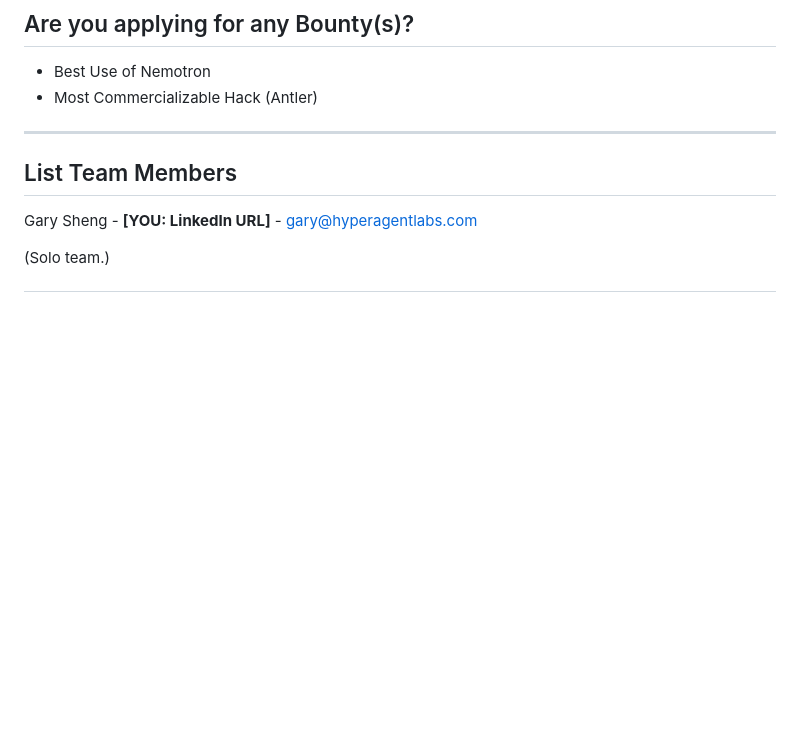
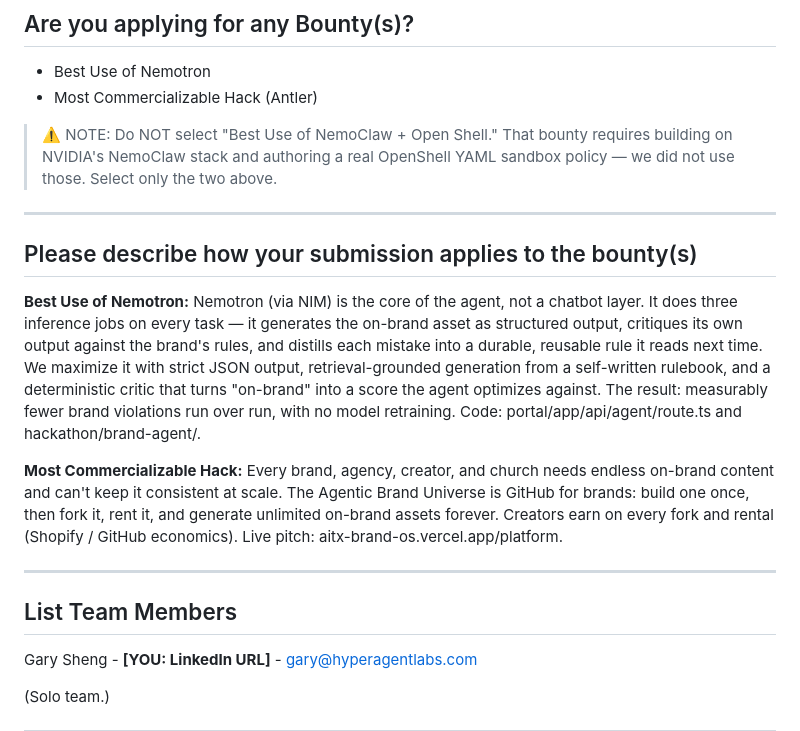
Before and after one commit to garysheng/aitx, a Markdown page: hackathon/SUBMISSION.md, the part around the change. Rendered like a GitHub page; blank space fills up the shorter version.

Commit message:
submission: add bounty-application answers (Nemotron + Antler); flag not to pick NemoClaw+OpenShell

```diff
--- a/hackathon/SUBMISSION.md
+++ b/hackathon/SUBMISSION.md
@@ -32,6 +32,18 @@ Agentic Brand Universe: a version-controlled home for a brand, with an agent tha
 
 - Best Use of Nemotron
 - Most Commercializable Hack (Antler)
+
+> ⚠️ NOTE: Do NOT select "Best Use of NemoClaw + Open Shell." That bounty requires
+> building on NVIDIA's NemoClaw stack and authoring a real OpenShell YAML sandbox
+> policy — we did not use those. Select only the two above.
+
+---
+
+## Please describe how your submission applies to the bounty(s)
+
+**Best Use of Nemotron:** Nemotron (via NIM) is the core of the agent, not a chatbot layer. It does three inference jobs on every task — it generates the on-brand asset as structured output, critiques its own output against the brand's rules, and distills each mistake into a durable, reusable rule it reads next time. We maximize it with strict JSON output, retrieval-grounded generation from a self-written rulebook, and a deterministic critic that turns "on-brand" into a score the agent optimizes against. The result: measurably fewer brand violations run over run, with no model retraining. Code: portal/app/api/agent/route.ts and hackathon/brand-agent/.
+
+**Most Commercializable Hack:** Every brand, agency, creator, and church needs endless on-brand content and can't keep it consistent at scale. The Agentic Brand Universe is GitHub for brands: build one once, then fork it, rent it, and generate unlimited on-brand assets forever. Creators earn on every fork and rental (Shopify / GitHub economics). Live pitch: aitx-brand-os.vercel.app/platform.
 
 ---
 
```
